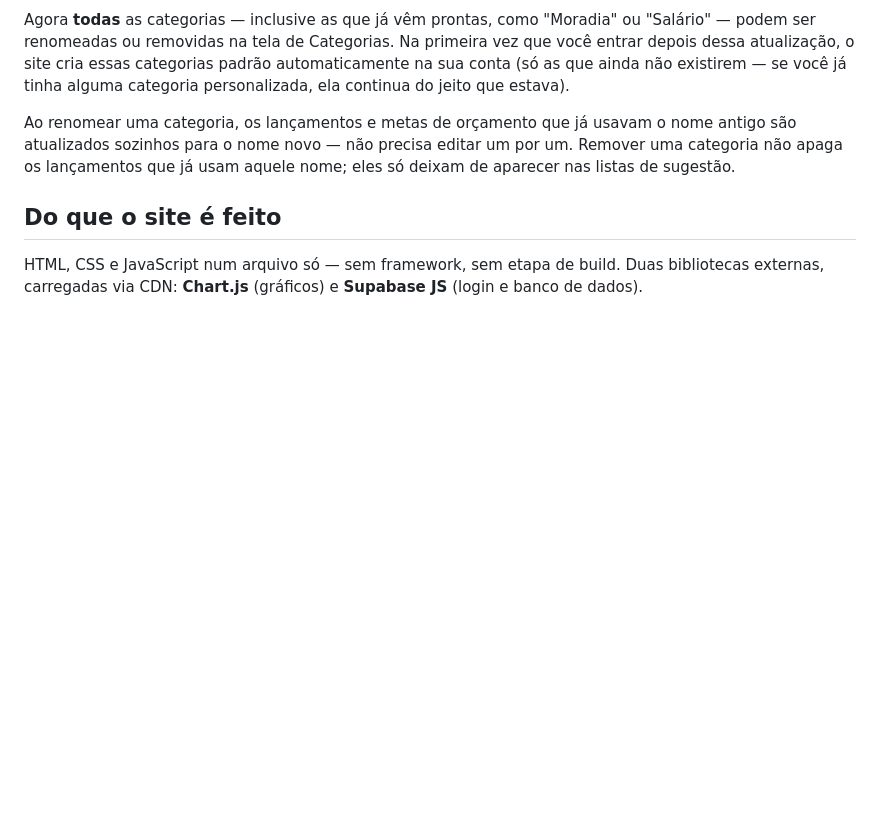
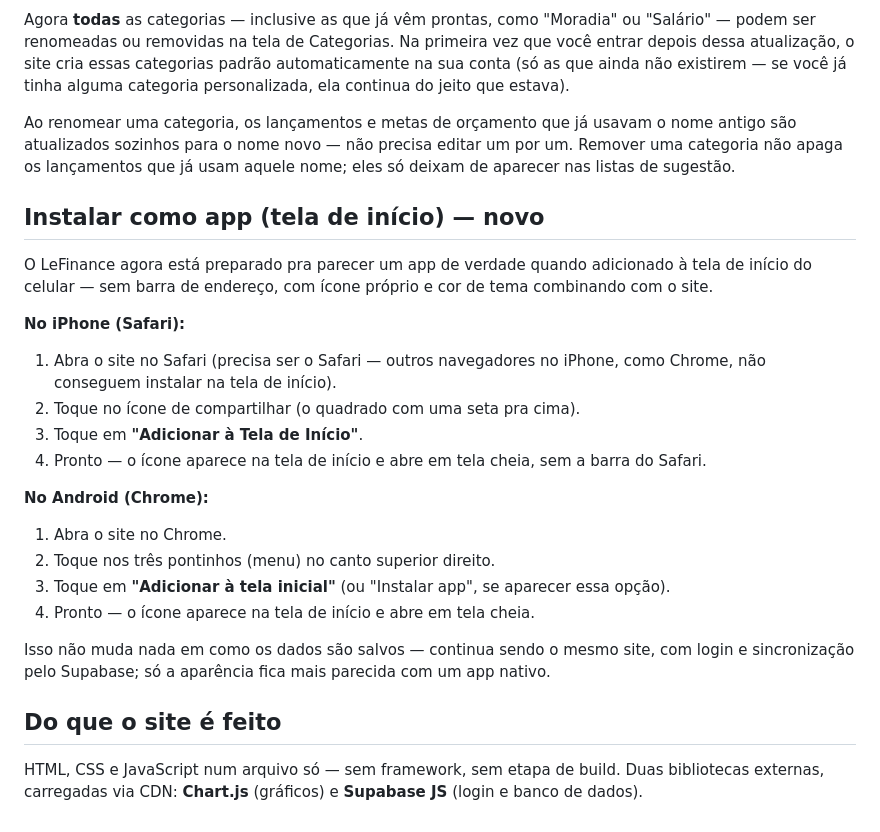
Before and after one commit to leticiacbo2020/finan-as, a Markdown page: README.md, the part around the change. Rendered like a GitHub page; blank space fills up the shorter version.

Commit message:
Atualizar o README.md

```diff
--- a/README.md
+++ b/README.md
@@ -396,6 +396,31 @@ não precisa editar um por um. Remover uma categoria não apaga os
 lançamentos que já usam aquele nome; eles só deixam de aparecer nas
 listas de sugestão.
 
+## Instalar como app (tela de início) — novo
+
+O LeFinance agora está preparado pra parecer um app de verdade quando
+adicionado à tela de início do celular — sem barra de endereço, com
+ícone próprio e cor de tema combinando com o site.
+
+**No iPhone (Safari):**
+1. Abra o site no Safari (precisa ser o Safari — outros navegadores no
+   iPhone, como Chrome, não conseguem instalar na tela de início).
+2. Toque no ícone de compartilhar (o quadrado com uma seta pra cima).
+3. Toque em **"Adicionar à Tela de Início"**.
+4. Pronto — o ícone aparece na tela de início e abre em tela cheia,
+   sem a barra do Safari.
+
+**No Android (Chrome):**
+1. Abra o site no Chrome.
+2. Toque nos três pontinhos (menu) no canto superior direito.
+3. Toque em **"Adicionar à tela inicial"** (ou "Instalar app", se
+   aparecer essa opção).
+4. Pronto — o ícone aparece na tela de início e abre em tela cheia.
+
+Isso não muda nada em como os dados são salvos — continua sendo o
+mesmo site, com login e sincronização pelo Supabase; só a aparência
+fica mais parecida com um app nativo.
+
 ## Do que o site é feito
 
 HTML, CSS e JavaScript num arquivo só — sem framework, sem etapa de
```
